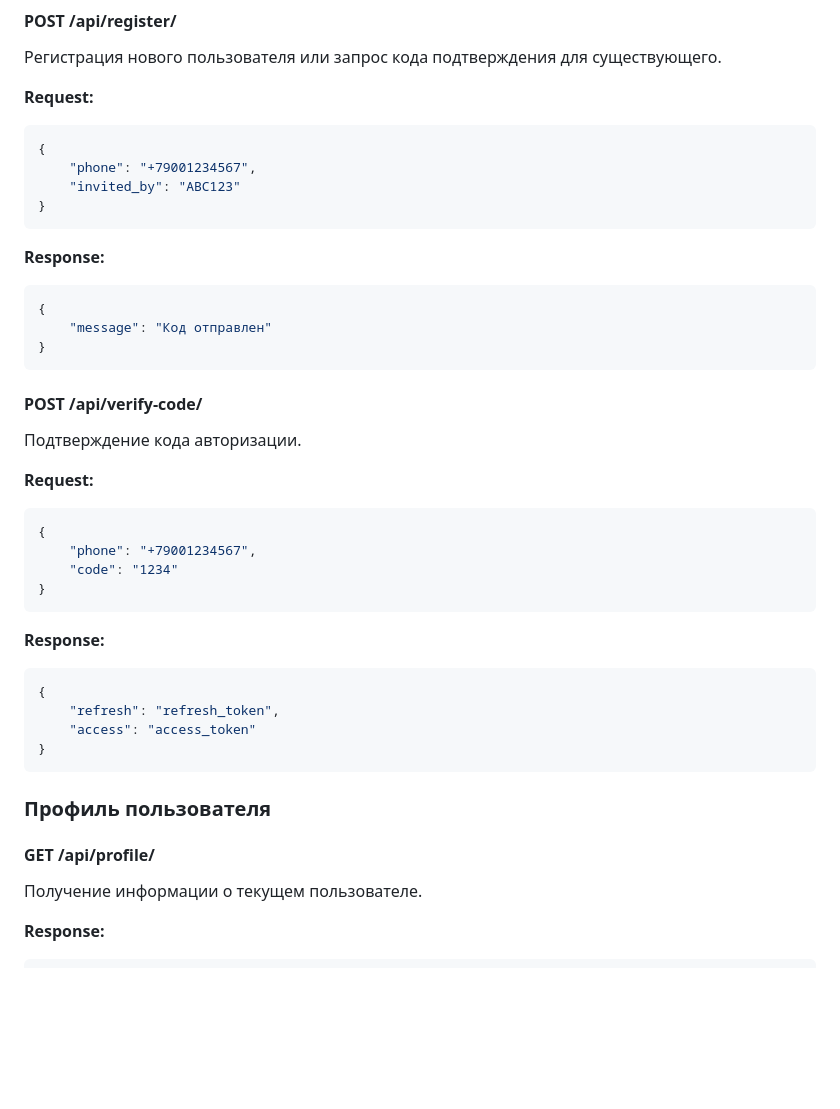
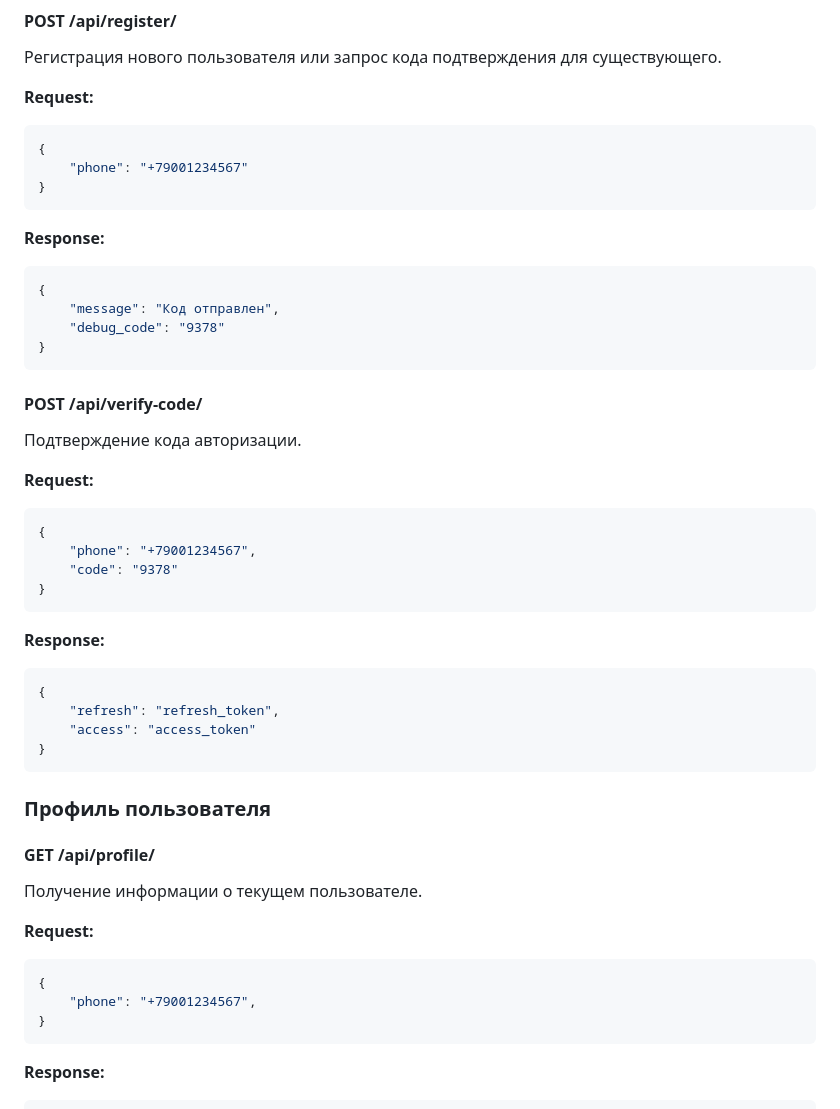
Before and after one commit to MichailFedyaev/mobile_authenticator, a Markdown page: README.md, the part around the change printed below. GitHub-like rendering; blank space fills up the shorter version.

````diff
--- a/README.md
+++ b/README.md
@@ -62,15 +62,15 @@ python manage.py runserver
 **Request:**
 ```json
 {
-    "phone": "+79001234567",
-    "invited_by": "ABC123"
+    "phone": "+79001234567"
 }
 ```
 
 **Response:**
 ```json
 {
-    "message": "Код отправлен"
+    "message": "Код отправлен",
+    "debug_code": "9378"
 }
 ```
 
@@ -81,7 +81,7 @@ python manage.py runserver
 ```json
 {
     "phone": "+79001234567",
-    "code": "1234"
+    "code": "9378"
 }
 ```
 
@@ -97,6 +97,13 @@ python manage.py runserver
 
 #### GET /api/profile/
 Получение информации о текущем пользователе.
+
+**Request:**
+```json
+{
+    "phone": "+79001234567",
+}
+```
 
 **Response:**
 ```json
````
Also changed, not shown: other parts of README.md (+20 -2 lines).
